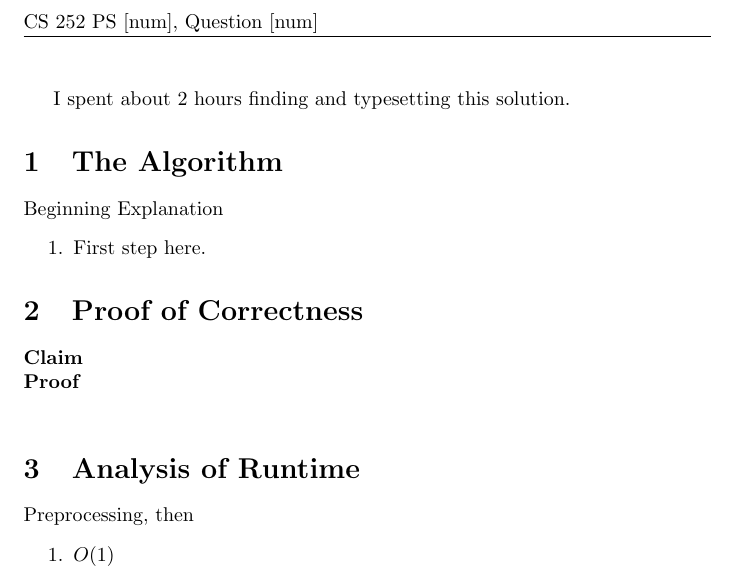
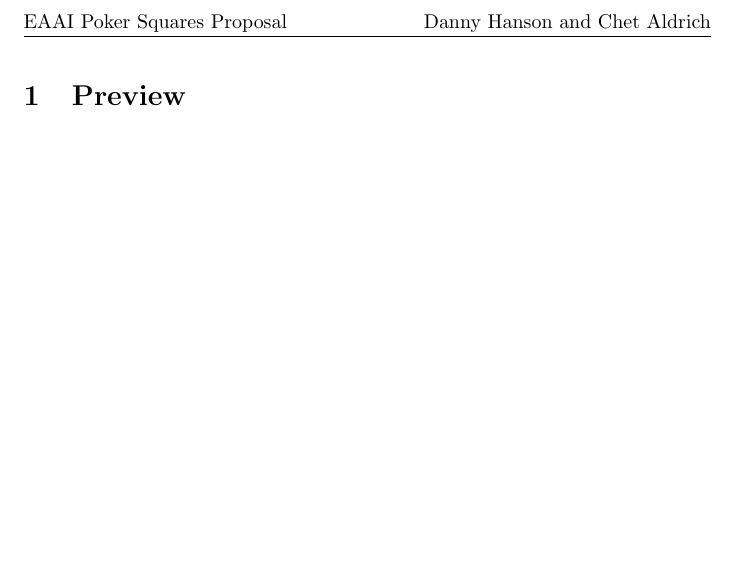
Before and after one commit to chetaldrich/pokersquares, a LaTeX document (proposal/template.tex): part of the page, cut at the place of the change, the shorter picture padded with empty space. Compiled offline with pdfLaTeX.

Commit message:
test adding to repo

```diff
--- a/proposal/template.tex
+++ b/proposal/template.tex
@@ -70,24 +70,11 @@
 \newtheorem*{remark}{Remark}
 
     \pagestyle{fancy}
-    \fancyhead[L]{CS 252 PS [num], Question [num]}
-    \fancyhead[R]{}
+    \fancyhead[L]{EAAI Poker Squares Proposal}
+    \fancyhead[R]{Danny Hanson and Chet Aldrich}
     \begin{document}
-  	I spent about 2 hours finding and typesetting this solution.
-	\section{The Algorithm}
-	Beginning Explanation
-		\begin{enumerate}
- 			\item First step here.
-		\end{enumerate}
-	\section{Proof of Correctness}
-		\claim
-		\proof
+	\section{Preview}
 
 
 
-	\section{Analysis of Runtime}
-		Preprocessing, then
-		\begin{enumerate}
-			\item $O(1)$
-		\end{enumerate}
     \end{document}
```
